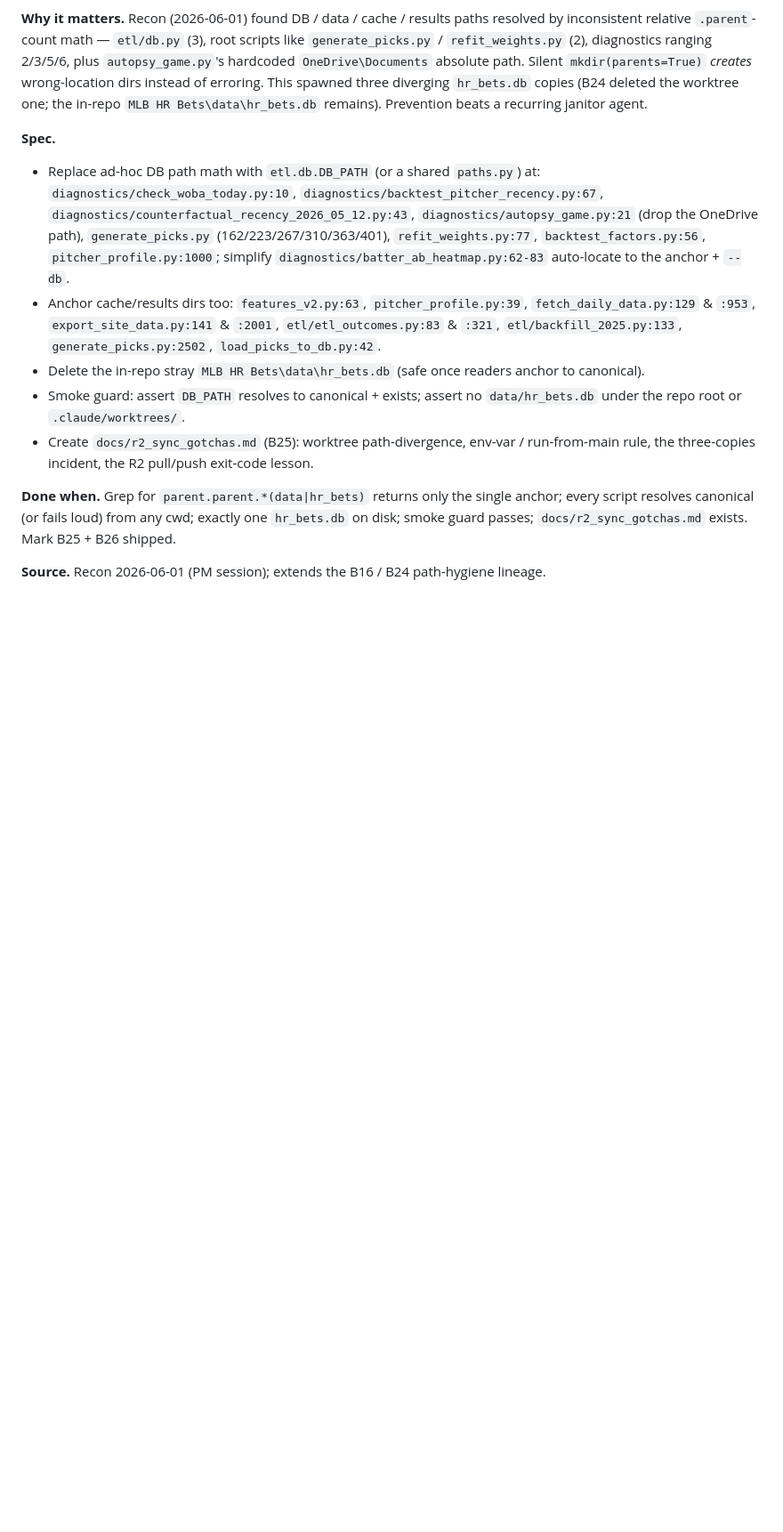
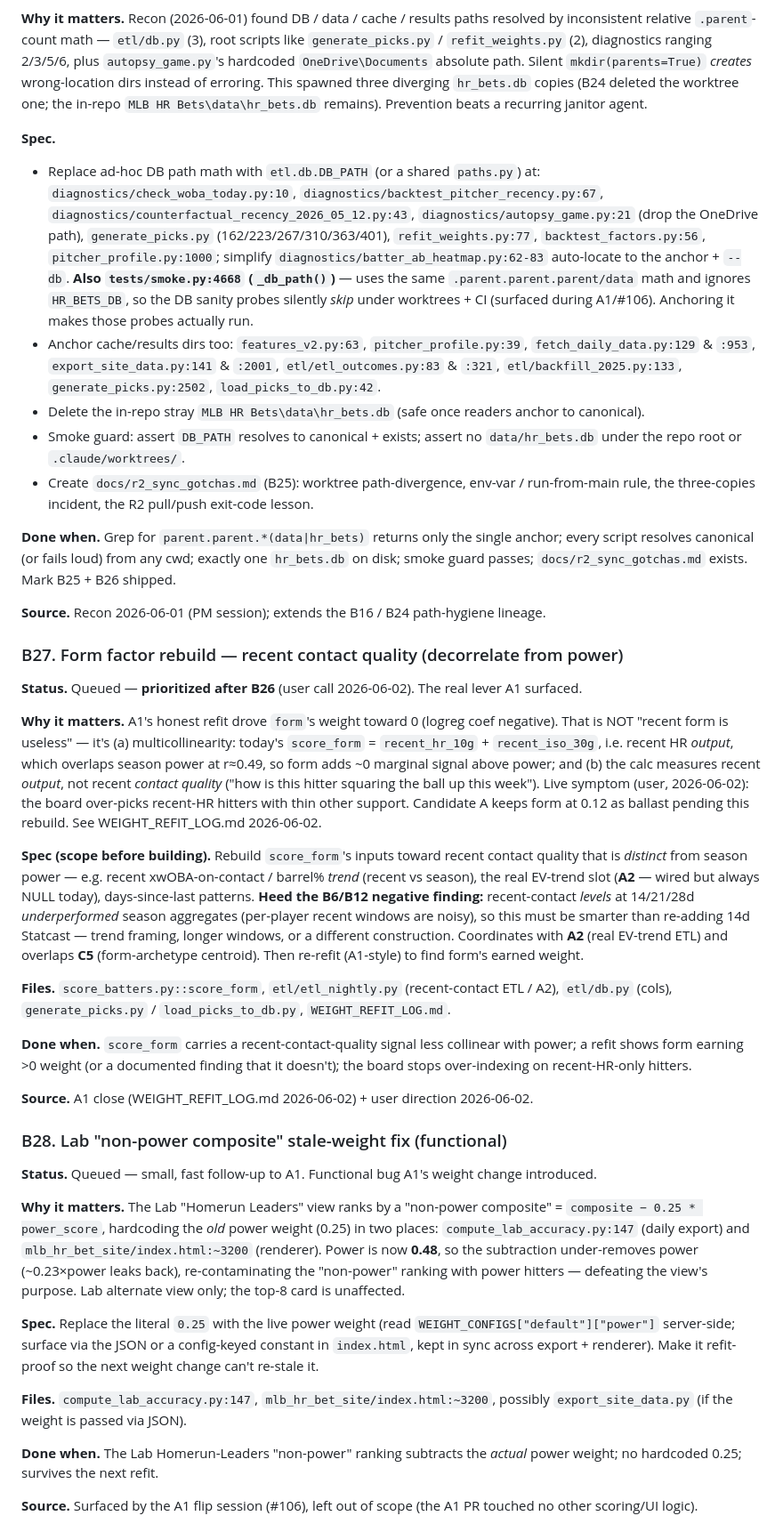
Before and after one commit to pablokunkel/mlb_bets_project, a Markdown page: BACKLOG.md, the part around one of its changes. Shown at 89% size. Drawn GitHub-style; blank space fills up the shorter version.

```diff
--- a/BACKLOG.md
+++ b/BACKLOG.md
@@ -438,7 +438,7 @@ The worktree path-divergence + R2 pull/push gotchas doc is now a B26 deliverable
 **Why it matters.** Recon (2026-06-01) found DB / data / cache / results paths resolved by inconsistent relative `.parent`-count math — `etl/db.py` (3), root scripts like `generate_picks.py` / `refit_weights.py` (2), diagnostics ranging 2/3/5/6, plus `autopsy_game.py`'s hardcoded `OneDrive\Documents` absolute path. Silent `mkdir(parents=True)` *creates* wrong-location dirs instead of erroring. This spawned three diverging `hr_bets.db` copies (B24 deleted the worktree one; the in-repo `MLB HR Bets\data\hr_bets.db` remains). Prevention beats a recurring janitor agent.
 
 **Spec.**
-- Replace ad-hoc DB path math with `etl.db.DB_PATH` (or a shared `paths.py`) at: `diagnostics/check_woba_today.py:10`, `diagnostics/backtest_pitcher_recency.py:67`, `diagnostics/counterfactual_recency_2026_05_12.py:43`, `diagnostics/autopsy_game.py:21` (drop the OneDrive path), `generate_picks.py` (162/223/267/310/363/401), `refit_weights.py:77`, `backtest_factors.py:56`, `pitcher_profile.py:1000`; simplify `diagnostics/batter_ab_heatmap.py:62-83` auto-locate to the anchor + `--db`.
+- Replace ad-hoc DB path math with `etl.db.DB_PATH` (or a shared `paths.py`) at: `diagnostics/check_woba_today.py:10`, `diagnostics/backtest_pitcher_recency.py:67`, `diagnostics/counterfactual_recency_2026_05_12.py:43`, `diagnostics/autopsy_game.py:21` (drop the OneDrive path), `generate_picks.py` (162/223/267/310/363/401), `refit_weights.py:77`, `backtest_factors.py:56`, `pitcher_profile.py:1000`; simplify `diagnostics/batter_ab_heatmap.py:62-83` auto-locate to the anchor + `--db`. **Also `tests/smoke.py:4668` (`_db_path()`)** — uses the same `.parent.parent.parent/data` math and ignores `HR_BETS_DB`, so the DB sanity probes silently *skip* under worktrees + CI (surfaced during A1/#106). Anchoring it makes those probes actually run.
 - Anchor cache/results dirs too: `features_v2.py:63`, `pitcher_profile.py:39`, `fetch_daily_data.py:129` & `:953`, `export_site_data.py:141` & `:2001`, `etl/etl_outcomes.py:83` & `:321`, `etl/backfill_2025.py:133`, `generate_picks.py:2502`, `load_picks_to_db.py:42`.
 - Delete the in-repo stray `MLB HR Bets\data\hr_bets.db` (safe once readers anchor to canonical).
 - Smoke guard: assert `DB_PATH` resolves to canonical + exists; assert no `data/hr_bets.db` under the repo root or `.claude/worktrees/`.
@@ -447,3 +447,32 @@ The worktree path-divergence + R2 pull/push gotchas doc is now a B26 deliverable
 **Done when.** Grep for `parent.parent.*(data|hr_bets)` returns only the single anchor; every script resolves canonical (or fails loud) from any cwd; exactly one `hr_bets.db` on disk; smoke guard passes; `docs/r2_sync_gotchas.md` exists. Mark B25 + B26 shipped.
 
 **Source.** Recon 2026-06-01 (PM session); extends the B16 / B24 path-hygiene lineage.
+
+### B27. Form factor rebuild — recent contact quality (decorrelate from power)
+
+**Status.** Queued — **prioritized after B26** (user call 2026-06-02). The real lever A1 surfaced.
+
+**Why it matters.** A1's honest refit drove `form`'s weight toward 0 (logreg coef negative). That is NOT "recent form is useless" — it's (a) multicollinearity: today's `score_form` = `recent_hr_10g` + `recent_iso_30g`, i.e. recent HR *output*, which overlaps season power at r≈0.49, so form adds ~0 marginal signal above power; and (b) the calc measures recent *output*, not recent *contact quality* ("how is this hitter squaring the ball up this week"). Live symptom (user, 2026-06-02): the board over-picks recent-HR hitters with thin other support. Candidate A keeps form at 0.12 as ballast pending this rebuild. See WEIGHT_REFIT_LOG.md 2026-06-02.
+
+**Spec (scope before building).** Rebuild `score_form`'s inputs toward recent contact quality that is *distinct* from season power — e.g. recent xwOBA-on-contact / barrel% *trend* (recent vs season), the real EV-trend slot (**A2** — wired but always NULL today), days-since-last patterns. **Heed the B6/B12 negative finding:** recent-contact *levels* at 14/21/28d *underperformed* season aggregates (per-player recent windows are noisy), so this must be smarter than re-adding 14d Statcast — trend framing, longer windows, or a different construction. Coordinates with **A2** (real EV-trend ETL) and overlaps **C5** (form-archetype centroid). Then re-refit (A1-style) to find form's earned weight.
+
+**Files.** `score_batters.py::score_form`, `etl/etl_nightly.py` (recent-contact ETL / A2), `etl/db.py` (cols), `generate_picks.py` / `load_picks_to_db.py`, `WEIGHT_REFIT_LOG.md`.
+
+**Done when.** `score_form` carries a recent-contact-quality signal less collinear with power; a refit shows form earning >0 weight (or a documented finding that it doesn't); the board stops over-indexing on recent-HR-only hitters.
+
+**Source.** A1 close (WEIGHT_REFIT_LOG.md 2026-06-02) + user direction 2026-06-02.
+
+### B28. Lab "non-power composite" stale-weight fix (functional)
+
+**Status.** Queued — small, fast follow-up to A1. Functional bug A1's weight change introduced.
+
+**Why it matters.** The Lab "Homerun Leaders" view ranks by a "non-power composite" = `composite − 0.25 * power_score`, hardcoding the *old* power weight (0.25) in two places: `compute_lab_accuracy.py:147` (daily export) and `mlb_hr_bet_site/index.html:~3200` (renderer). Power is now **0.48**, so the subtraction under-removes power (~0.23×power leaks back), re-contaminating the "non-power" ranking with power hitters — defeating the view's purpose. Lab alternate view only; the top-8 card is unaffected.
+
+**Spec.** Replace the literal `0.25` with the live power weight (read `WEIGHT_CONFIGS["default"]["power"]` server-side; surface via the JSON or a config-keyed constant in `index.html`, kept in sync across export + renderer). Make it refit-proof so the next weight change can't re-stale it.
+
+**Files.** `compute_lab_accuracy.py:147`, `mlb_hr_bet_site/index.html:~3200`, possibly `export_site_data.py` (if the weight is passed via JSON).
+
+**Done when.** The Lab Homerun-Leaders "non-power" ranking subtracts the *actual* power weight; no hardcoded 0.25; survives the next refit.
+
+**Source.** Surfaced by the A1 flip session (#106), left out of scope (the A1 PR touched no other scoring/UI logic).
+
```
Also changed, not shown: other parts of BACKLOG.md (+16 -2 lines).
